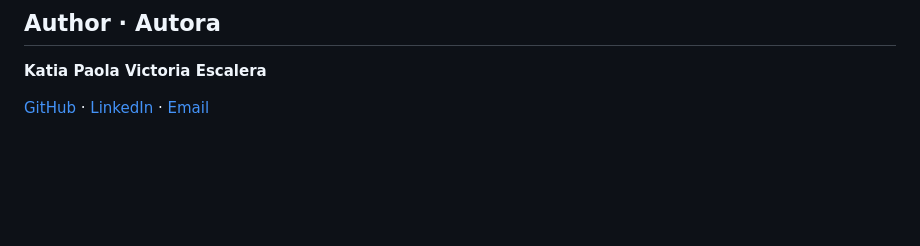
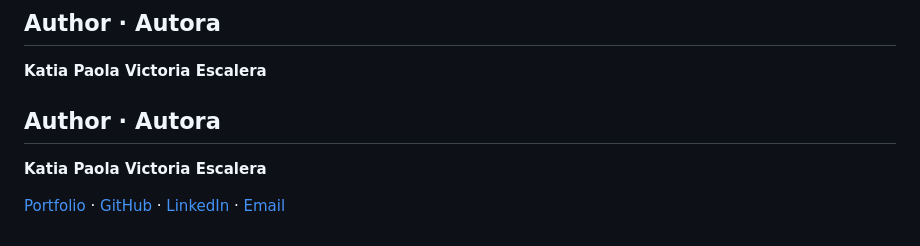
Before and after one commit to KPVE2004/mnist-digit-recognizer, a Markdown page: README.md, the part around the change. Drawn GitHub-style; blank space fills up the shorter version.

Commit message:
Add portfolio link
Added portfolio link to author section in README.

```diff
--- a/README.md
+++ b/README.md
@@ -298,4 +298,8 @@ Python 3.12 · TensorFlow / Keras · FastAPI · Uvicorn · NumPy · Pillow · Do
 
 **Katia Paola Victoria Escalera**
 
-[GitHub](https://github.com/KPVE2004) · [LinkedIn](https://www.linkedin.com/in/katia-victoria) · [Email](mailto:kp_victoria08@hotmail.com)
+## Author · Autora
+
+**Katia Paola Victoria Escalera**
+
+[Portfolio](https://katia-portfolio-six.vercel.app/) · [GitHub](https://github.com/KPVE2004) · [LinkedIn](https://www.linkedin.com/in/katia-victoria) · [Email](mailto:kp_victoria08@hotmail.com)
```
